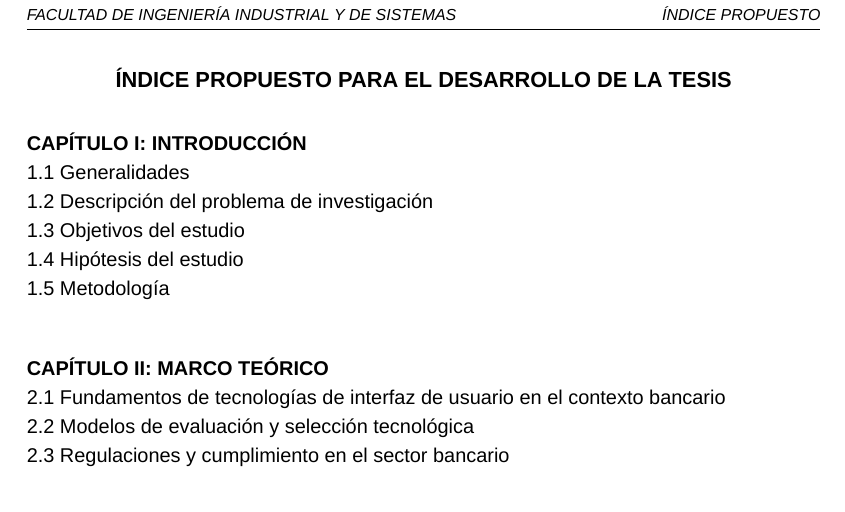
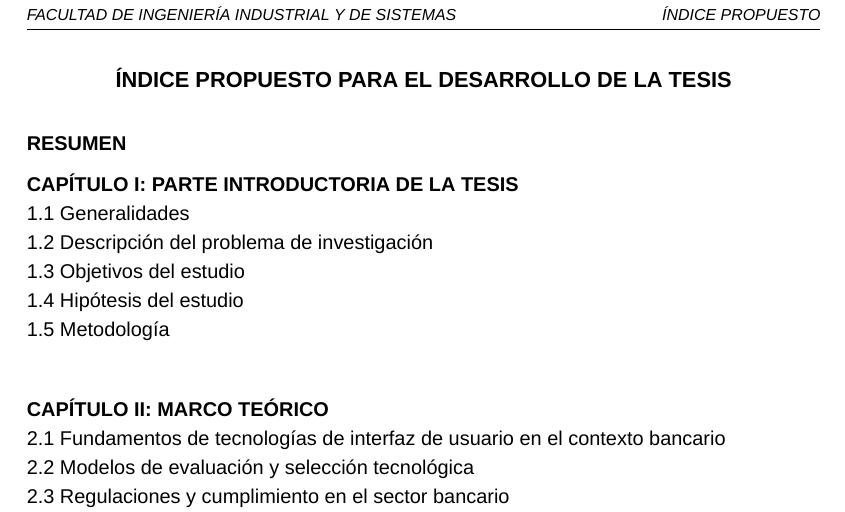
Before and after one commit to wpillacam/plan_tesis, a LaTeX thesis (main.tex, which reads 1_8_INDICE_PROPUESTO/indice_propuesto.tex): part of page 4 of 28, cut so that both start at the same text. Compiled offline with XeLaTeX; a missing font is replaced by an installed copy or a similar font.

Commit message:
Actualizar índice propuesto y PDF del plan de tesis

```diff
--- a/1_8_INDICE_PROPUESTO/indice_propuesto.tex
+++ b/1_8_INDICE_PROPUESTO/indice_propuesto.tex
@@ -3,7 +3,8 @@
 \chaptermark{ÍNDICE PROPUESTO}
 
 {\small
-\noindent\textbf{CAPÍTULO I: INTRODUCCIÓN}\\
+\noindent\textbf{RESUMEN}\\[6pt]
+\noindent\textbf{CAPÍTULO I: PARTE INTRODUCTORIA DE LA TESIS}\\
 1.1 Generalidades\\
 1.2 Descripción del problema de investigación\\
 1.3 Objetivos del estudio\\
```
Also changed, not shown: main.pdf.
